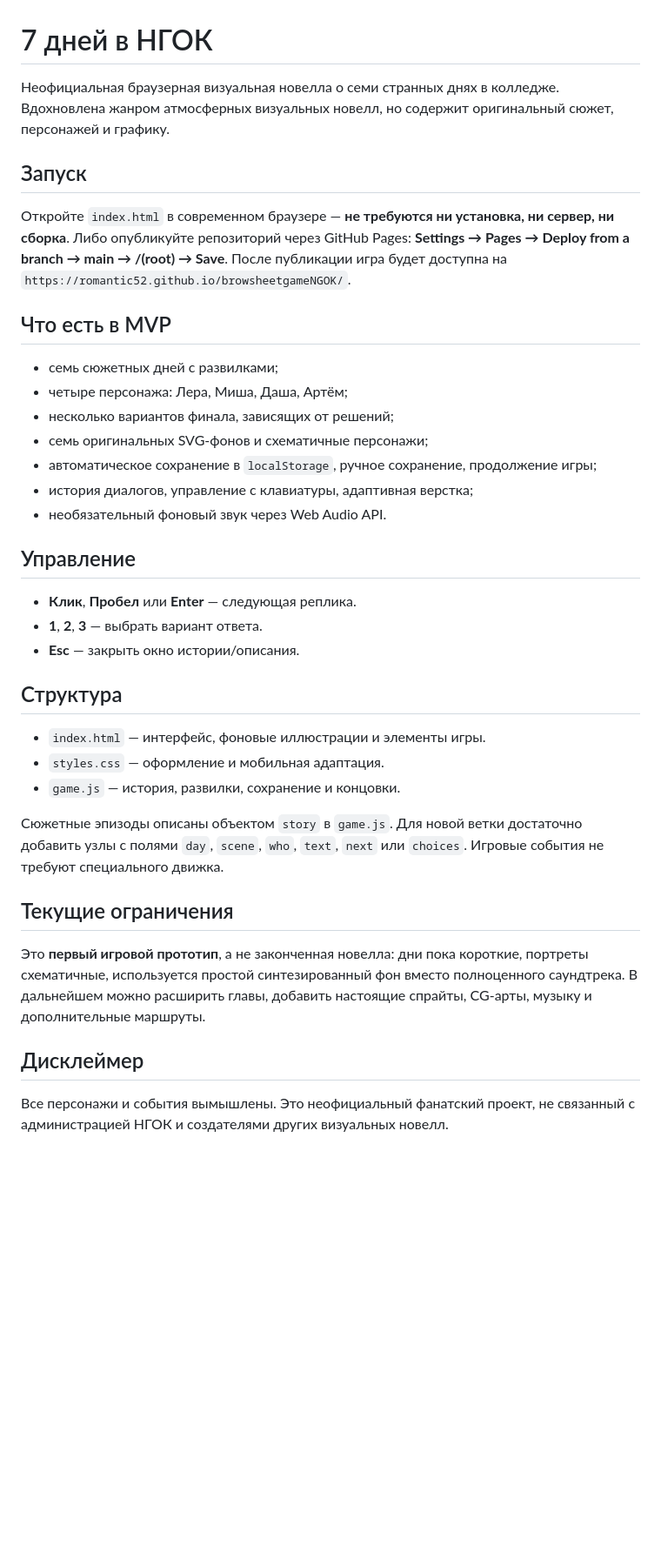
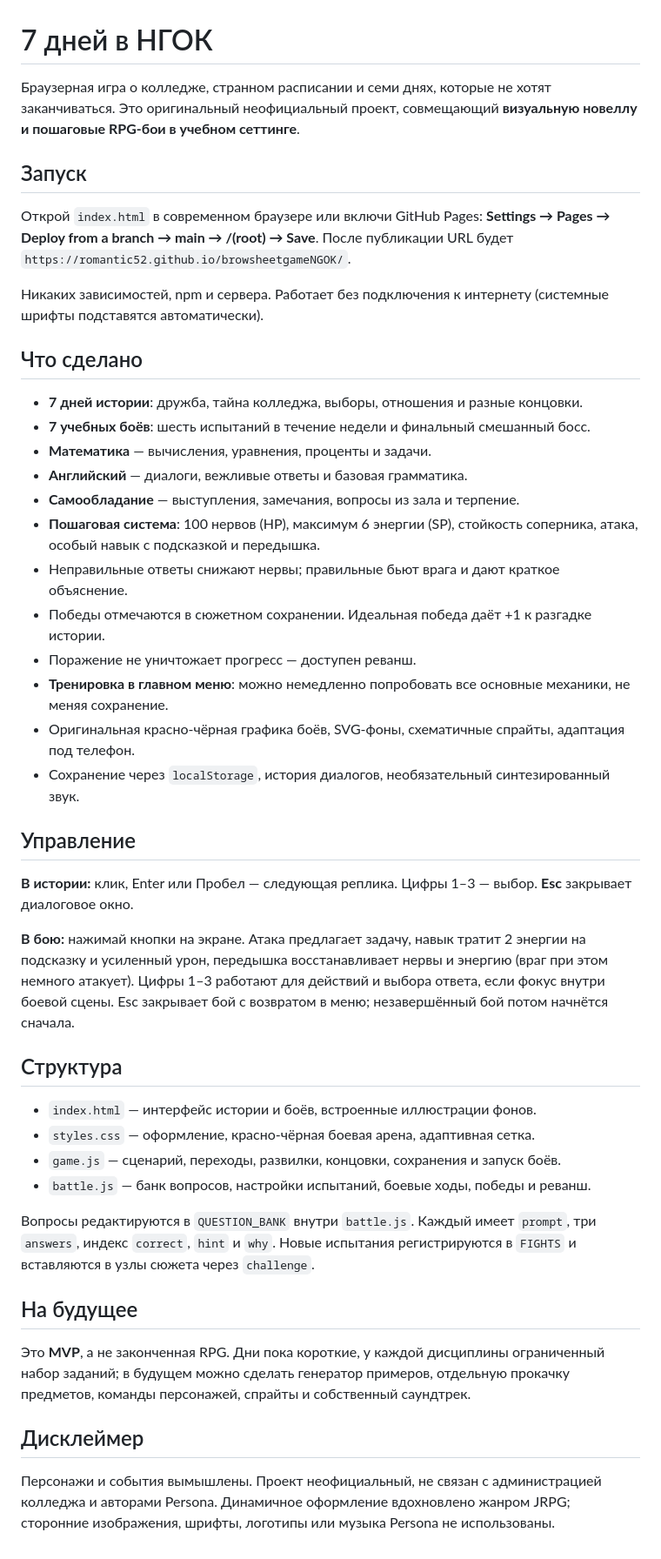
Before and after one commit to romantic52/browsheetgameNGOK, a Markdown page: README.md, the part around the change. Shown at 87% size. Rendered like a GitHub page; blank space fills up the shorter version.

Commit message:
docs: explain RPG battles, training mode, controls and challenges

```diff
--- a/README.md
+++ b/README.md
@@ -1,39 +1,47 @@
 # 7 дней в НГОК
 
-Неофициальная браузерная визуальная новелла о семи странных днях в колледже. Вдохновлена жанром атмосферных визуальных новелл, но содержит оригинальный сюжет, персонажей и графику.
+Браузерная игра о колледже, странном расписании и семи днях, которые не хотят заканчиваться. Это оригинальный неофициальный проект, совмещающий **визуальную новеллу и пошаговые RPG-бои в учебном сеттинге**.
 
 ## Запуск
 
-Откройте `index.html` в современном браузере — **не требуются ни установка, ни сервер, ни сборка**. Либо опубликуйте репозиторий через GitHub Pages: **Settings → Pages → Deploy from a branch → main → /(root) → Save**. После публикации игра будет доступна на `https://romantic52.github.io/browsheetgameNGOK/`.
+Открой `index.html` в современном браузере или включи GitHub Pages: **Settings → Pages → Deploy from a branch → main → /(root) → Save**. После публикации URL будет `https://romantic52.github.io/browsheetgameNGOK/`.
 
-## Что есть в MVP
+Никаких зависимостей, npm и сервера. Работает без подключения к интернету (системные шрифты подставятся автоматически).
 
-- семь сюжетных дней с развилками;
-- четыре персонажа: Лера, Миша, Даша, Артём;
-- несколько вариантов финала, зависящих от решений;
-- семь оригинальных SVG-фонов и схематичные персонажи;
-- автоматическое сохранение в `localStorage`, ручное сохранение, продолжение игры;
-- история диалогов, управление с клавиатуры, адаптивная верстка;
-- необязательный фоновый звук через Web Audio API.
+## Что сделано
+
+- **7 дней истории**: дружба, тайна колледжа, выборы, отношения и разные концовки.
+- **7 учебных боёв**: шесть испытаний в течение недели и финальный смешанный босс.
+- **Математика** — вычисления, уравнения, проценты и задачи.
+- **Английский** — диалоги, вежливые ответы и базовая грамматика.
+- **Самообладание** — выступления, замечания, вопросы из зала и терпение.
+- **Пошаговая система**: 100 нервов (HP), максимум 6 энергии (SP), стойкость соперника, атака, особый навык с подсказкой и передышка.
+- Неправильные ответы снижают нервы; правильные бьют врага и дают краткое объяснение.
+- Победы отмечаются в сюжетном сохранении. Идеальная победа даёт +1 к разгадке истории.
+- Поражение не уничтожает прогресс — доступен реванш.
+- **Тренировка в главном меню**: можно немедленно попробовать все основные механики, не меняя сохранение.
+- Оригинальная красно-чёрная графика боёв, SVG-фоны, схематичные спрайты, адаптация под телефон.
+- Сохранение через `localStorage`, история диалогов, необязательный синтезированный звук.
 
 ## Управление
 
-- **Клик**, **Пробел** или **Enter** — следующая реплика.
-- **1**, **2**, **3** — выбрать вариант ответа.
-- **Esc** — закрыть окно истории/описания.
+**В истории:** клик, Enter или Пробел — следующая реплика. Цифры 1–3 — выбор. **Esc** закрывает диалоговое окно.
+
+**В бою:** нажимай кнопки на экране. Атака предлагает задачу, навык тратит 2 энергии на подсказку и усиленный урон, передышка восстанавливает нервы и энергию (враг при этом немного атакует). Цифры 1–3 работают для действий и выбора ответа, если фокус внутри боевой сцены. Esc закрывает бой с возвратом в меню; незавершённый бой потом начнётся сначала.
 
 ## Структура
 
-- `index.html` — интерфейс, фоновые иллюстрации и элементы игры.
-- `styles.css` — оформление и мобильная адаптация.
-- `game.js` — история, развилки, сохранение и концовки.
+- `index.html` — интерфейс истории и боёв, встроенные иллюстрации фонов.
+- `styles.css` — оформление, красно-чёрная боевая арена, адаптивная сетка.
+- `game.js` — сценарий, переходы, развилки, концовки, сохранения и запуск боёв.
+- `battle.js` — банк вопросов, настройки испытаний, боевые ходы, победы и реванш.
 
-Сюжетные эпизоды описаны объектом `story` в `game.js`. Для новой ветки достаточно добавить узлы с полями `day`, `scene`, `who`, `text`, `next` или `choices`. Игровые события не требуют специального движка.
+Вопросы редактируются в `QUESTION_BANK` внутри `battle.js`. Каждый имеет `prompt`, три `answers`, индекс `correct`, `hint` и `why`. Новые испытания регистрируются в `FIGHTS` и вставляются в узлы сюжета через `challenge`.
 
-## Текущие ограничения
+## На будущее
 
-Это **первый игровой прототип**, а не законченная новелла: дни пока короткие, портреты схематичные, используется простой синтезированный фон вместо полноценного саундтрека. В дальнейшем можно расширить главы, добавить настоящие спрайты, CG-арты, музыку и дополнительные маршруты.
+Это **MVP**, а не законченная RPG. Дни пока короткие, у каждой дисциплины ограниченный набор заданий; в будущем можно сделать генератор примеров, отдельную прокачку предметов, команды персонажей, спрайты и собственный саундтрек.
 
 ## Дисклеймер
 
-Все персонажи и события вымышлены. Это неофициальный фанатский проект, не связанный с администрацией НГОК и создателями других визуальных новелл.
+Персонажи и события вымышлены. Проект неофициальный, не связан с администрацией колледжа и авторами Persona. Динамичное оформление вдохновлено жанром JRPG; сторонние изображения, шрифты, логотипы или музыка Persona не использованы.
```
